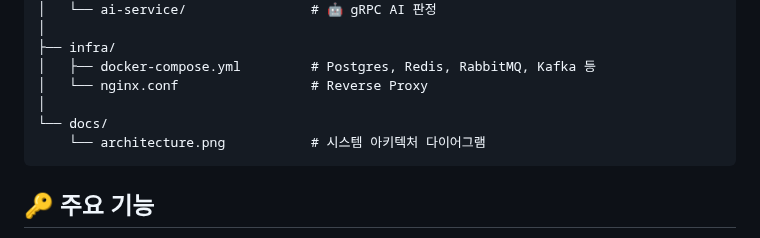
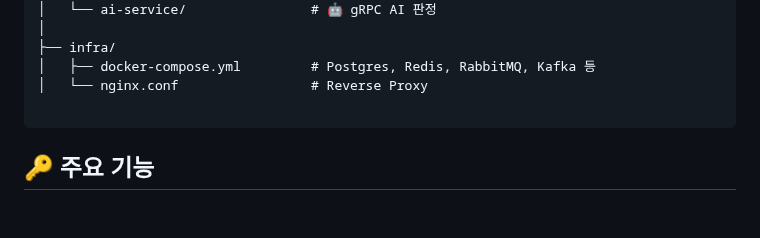
Before and after one commit to yoooohee/yolo-bring-it, a Markdown page: README.md, the part around the change. GitHub-like rendering; blank space fills up the shorter version.

Commit message:
리드미 수정

````diff
--- a/README.md
+++ b/README.md
@@ -50,9 +50,7 @@ YOLO-Bring-It/
 ├── infra/
 │   ├── docker-compose.yml         # Postgres, Redis, RabbitMQ, Kafka 등
 │   └── nginx.conf                 # Reverse Proxy
-│
-└── docs/
-    └── architecture.png           # 시스템 아키텍처 다이어그램
+
 ```
 
 ## 🔑 주요 기능
````
